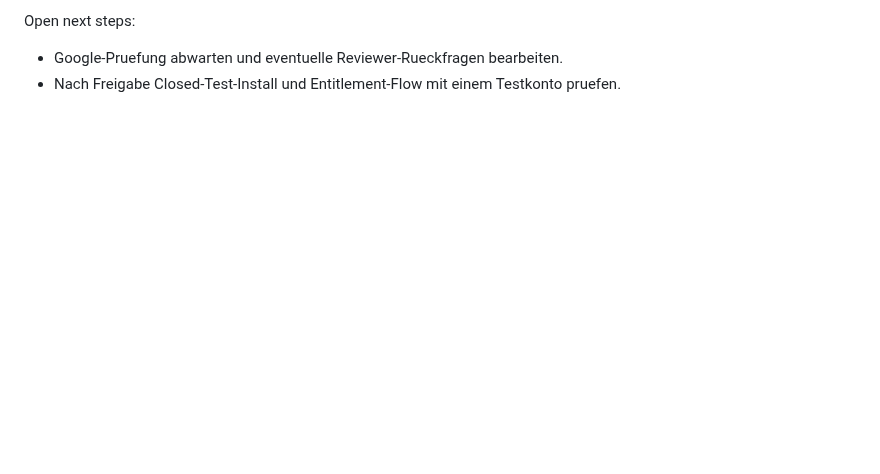
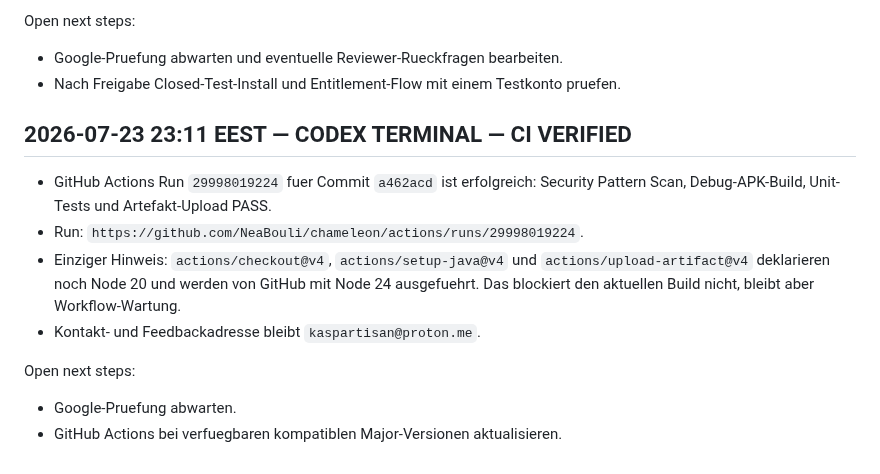
Before and after one commit to NeaBouli/chameleon, a Markdown page: BRIDGE.md, the part around the change. Drawn GitHub-style; blank space fills up the shorter version.

Commit message:
docs: record successful Chameleon CI

```diff
--- a/BRIDGE.md
+++ b/BRIDGE.md
@@ -3138,3 +3138,18 @@ Open next steps:
 Open next steps:
 - Google-Pruefung abwarten und eventuelle Reviewer-Rueckfragen bearbeiten.
 - Nach Freigabe Closed-Test-Install und Entitlement-Flow mit einem Testkonto pruefen.
+
+## 2026-07-23 23:11 EEST — CODEX TERMINAL — CI VERIFIED
+
+- GitHub Actions Run `29998019224` fuer Commit `a462acd` ist erfolgreich:
+  Security Pattern Scan, Debug-APK-Build, Unit-Tests und Artefakt-Upload PASS.
+- Run: `https://github.com/NeaBouli/chameleon/actions/runs/29998019224`.
+- Einziger Hinweis: `actions/checkout@v4`, `actions/setup-java@v4` und
+  `actions/upload-artifact@v4` deklarieren noch Node 20 und werden von GitHub mit
+  Node 24 ausgefuehrt. Das blockiert den aktuellen Build nicht, bleibt aber
+  Workflow-Wartung.
+- Kontakt- und Feedbackadresse bleibt `kaspartisan@proton.me`.
+
+Open next steps:
+- Google-Pruefung abwarten.
+- GitHub Actions bei verfuegbaren kompatiblen Major-Versionen aktualisieren.
```
